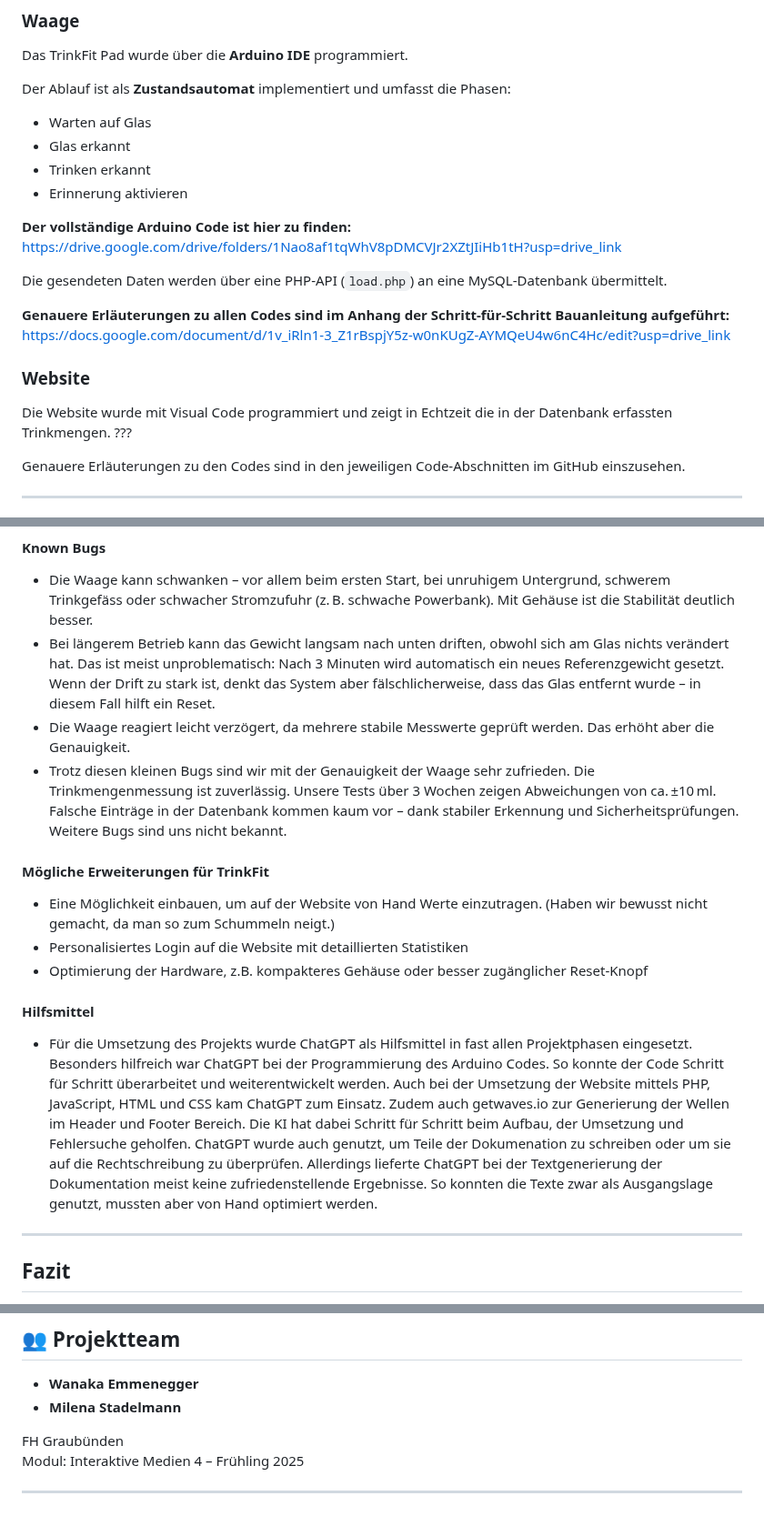
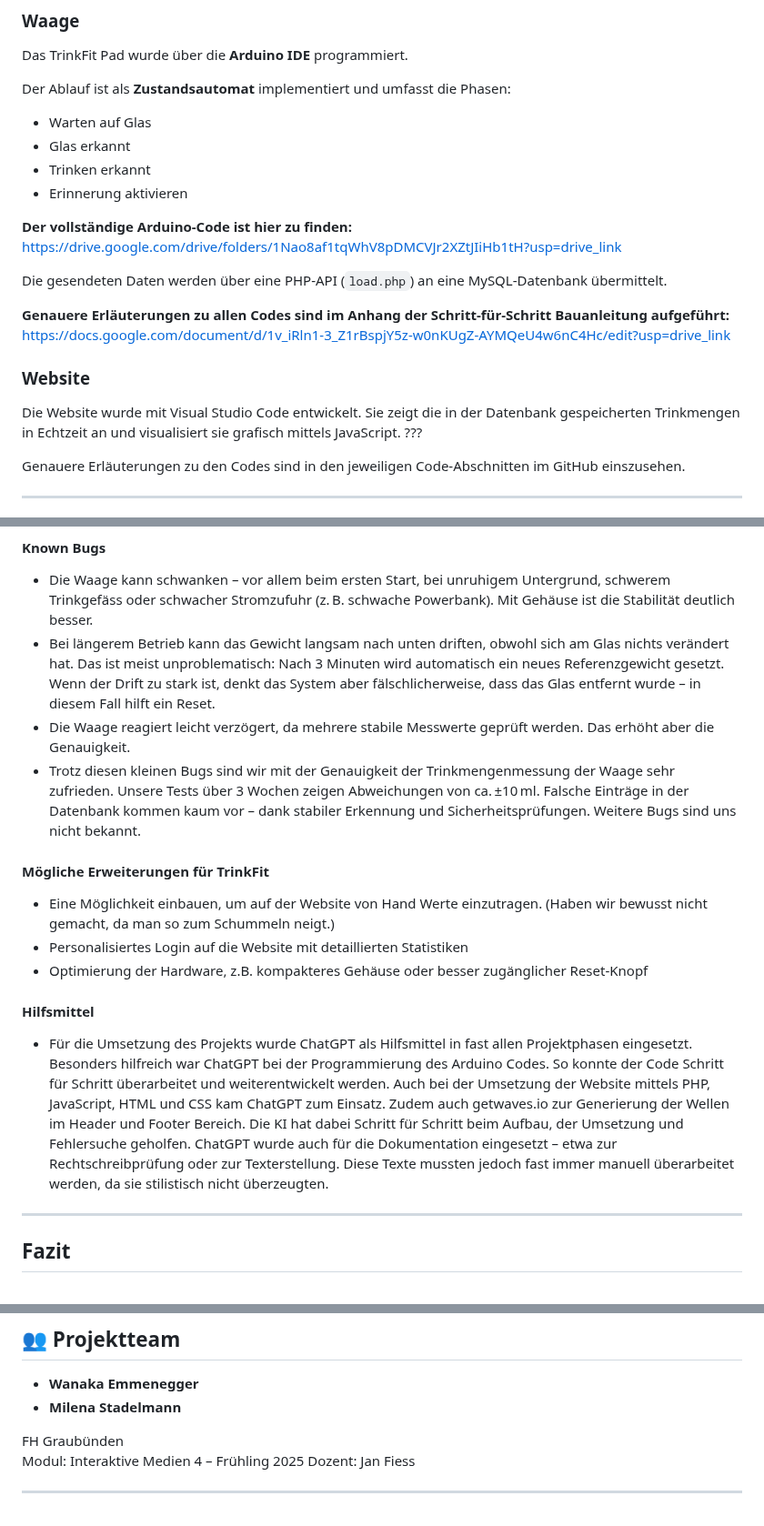
Before and after one commit to wanakaemmenegger/IM4, a Markdown page: README.md, 3 parts joined by grey strips. Shown at 91% size. Rendered like a GitHub page.

```diff
--- a/README.md
+++ b/README.md
@@ -134,7 +134,7 @@ Der Ablauf ist als **Zustandsautomat** implementiert und umfasst die Phasen:
 - Trinken erkannt
 - Erinnerung aktivieren
 
-**Der vollständige Arduino Code ist hier zu finden:**
+**Der vollständige Arduino-Code ist hier zu finden:**
 https://drive.google.com/drive/folders/1Nao8af1tqWhV8pDMCVJr2XZtJIiHb1tH?usp=drive_link
 
 Die gesendeten Daten werden über eine PHP-API (`load.php`) an eine MySQL-Datenbank übermittelt.
@@ -144,7 +144,7 @@ https://docs.google.com/document/d/1v_iRln1-3_Z1rBspjY5z-w0nKUgZ-AYMQeU4w6nC4Hc/
 
 ### Website
 
-Die Website wurde mit Visual Code programmiert und zeigt in Echtzeit die in der Datenbank erfassten Trinkmengen. ???
+Die Website wurde mit Visual Studio Code entwickelt. Sie zeigt die in der Datenbank gespeicherten Trinkmengen in Echtzeit an und visualisiert sie grafisch mittels JavaScript. ???
 
 Genauere Erläuterungen zu den Codes sind in den jeweiligen Code-Abschnitten im GitHub einszusehen.
 
@@ -220,7 +220,7 @@ Die grösste Herausforderung war das Programmieren der Waage. Es musste zuerst e
 - Die Waage kann schwanken – vor allem beim ersten Start, bei unruhigem Untergrund, schwerem Trinkgefäss oder schwacher Stromzufuhr (z. B. schwache Powerbank). Mit Gehäuse ist die Stabilität deutlich besser.
 - Bei längerem Betrieb kann das Gewicht langsam nach unten driften, obwohl sich am Glas nichts verändert hat. Das ist meist unproblematisch: Nach 3 Minuten wird automatisch ein neues Referenzgewicht gesetzt. Wenn der Drift zu stark ist, denkt das System aber fälschlicherweise, dass das Glas entfernt wurde – in diesem Fall hilft ein Reset.
 - Die Waage reagiert leicht verzögert, da mehrere stabile Messwerte geprüft werden. Das erhöht aber die Genauigkeit.
-- Trotz diesen kleinen Bugs sind wir mit der Genauigkeit der Waage sehr zufrieden. Die Trinkmengenmessung ist zuverlässig. Unsere Tests über 3 Wochen zeigen Abweichungen von ca. ±10 ml. Falsche Einträge in der Datenbank kommen kaum vor – dank stabiler Erkennung und Sicherheitsprüfungen. Weitere Bugs sind uns nicht bekannt.
+- Trotz diesen kleinen Bugs sind wir mit der Genauigkeit der Trinkmengenmessung der Waage sehr zufrieden. Unsere Tests über 3 Wochen zeigen Abweichungen von ca. ±10 ml. Falsche Einträge in der Datenbank kommen kaum vor – dank stabiler Erkennung und Sicherheitsprüfungen. Weitere Bugs sind uns nicht bekannt.
 
 #### Mögliche Erweiterungen für TrinkFit
 
@@ -230,7 +230,7 @@ Die grösste Herausforderung war das Programmieren der Waage. Es musste zuerst e
 
 #### Hilfsmittel
 
-- Für die Umsetzung des Projekts wurde ChatGPT als Hilfsmittel in fast allen Projektphasen eingesetzt. Besonders hilfreich war ChatGPT bei der Programmierung des Arduino Codes. So konnte der Code Schritt für Schritt überarbeitet und weiterentwickelt werden. Auch bei der Umsetzung der Website mittels PHP, JavaScript, HTML und CSS kam ChatGPT zum Einsatz. Zudem auch getwaves.io zur Generierung der Wellen im Header und Footer Bereich. Die KI hat dabei Schritt für Schritt beim Aufbau, der Umsetzung und Fehlersuche geholfen. ChatGPT wurde auch genutzt, um Teile der Dokumenation zu schreiben oder um sie auf die Rechtschreibung zu überprüfen. Allerdings lieferte ChatGPT bei der Textgenerierung der Dokumentation meist keine zufriedenstellende Ergebnisse. So konnten die Texte zwar als Ausgangslage genutzt, mussten aber von Hand optimiert werden.
+- Für die Umsetzung des Projekts wurde ChatGPT als Hilfsmittel in fast allen Projektphasen eingesetzt. Besonders hilfreich war ChatGPT bei der Programmierung des Arduino Codes. So konnte der Code Schritt für Schritt überarbeitet und weiterentwickelt werden. Auch bei der Umsetzung der Website mittels PHP, JavaScript, HTML und CSS kam ChatGPT zum Einsatz. Zudem auch getwaves.io zur Generierung der Wellen im Header und Footer Bereich. Die KI hat dabei Schritt für Schritt beim Aufbau, der Umsetzung und Fehlersuche geholfen. ChatGPT wurde auch für die Dokumentation eingesetzt – etwa zur Rechtschreibprüfung oder zur Texterstellung. Diese Texte mussten jedoch fast immer manuell überarbeitet werden, da sie stilistisch nicht überzeugten.
 
 ---
 
@@ -247,5 +247,6 @@ Im Rahmen dieses Projekts haben wir sehr viel über Physical Computing gelernt.
 
 FH Graubünden
 Modul: Interaktive Medien 4 – Frühling 2025
+Dozent: Jan Fiess
 
 ---
```
Also changed, not shown: other parts of README.md (+21 -21 lines).
